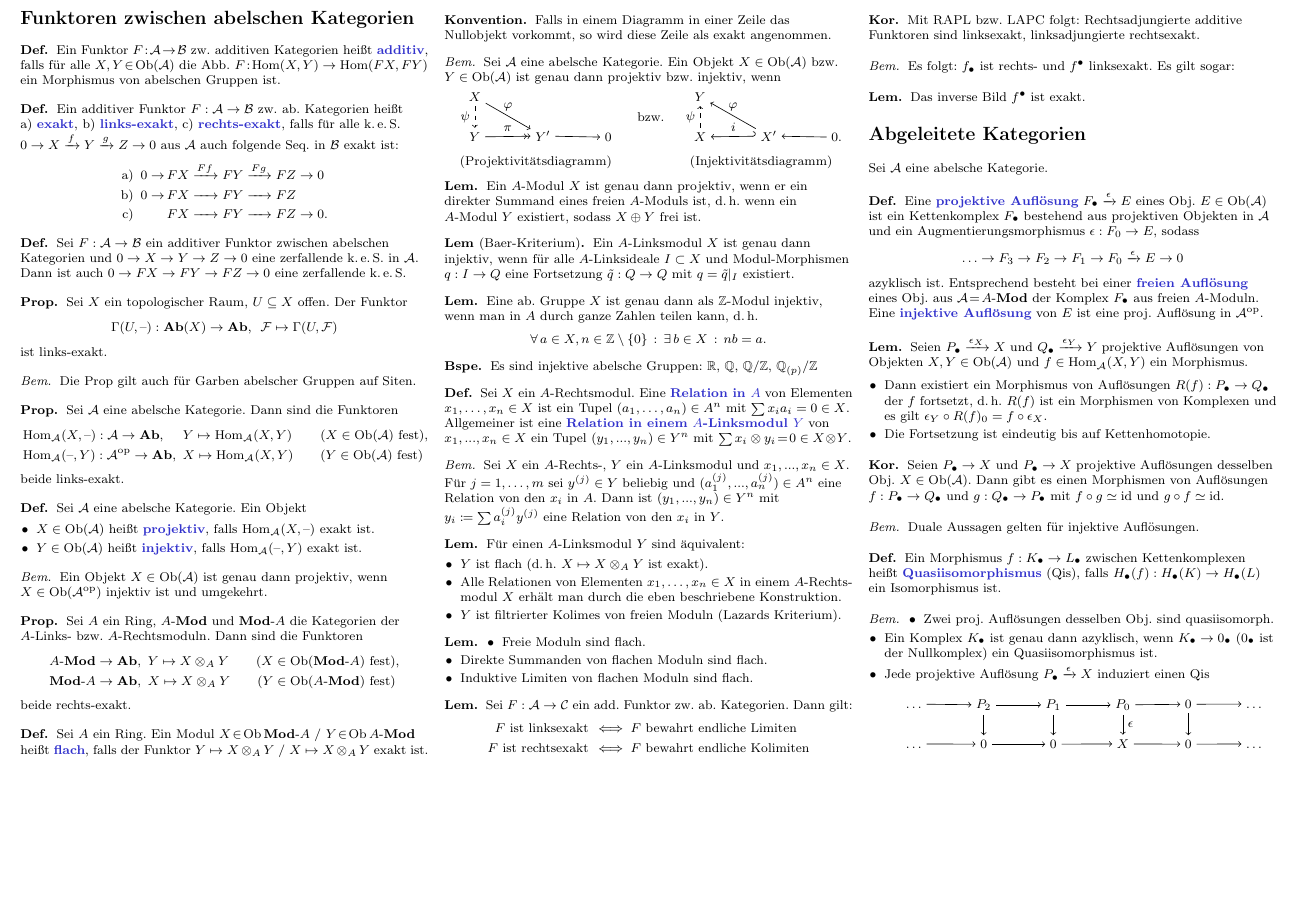
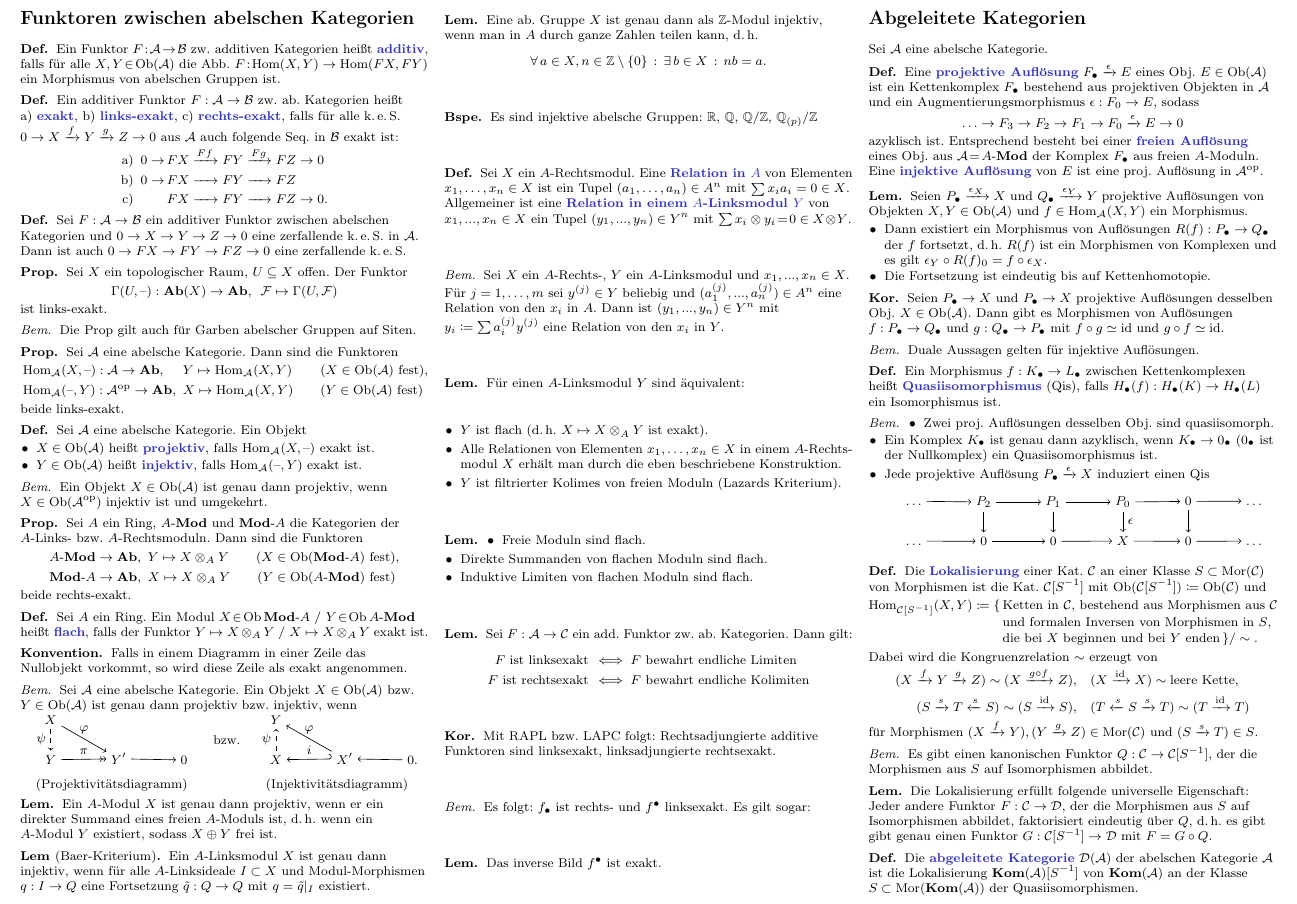
Before and after one commit to timjb/uni-spicker, a LaTeX document (homoalg.tex, which reads include/cats.tex): part of page 9 of 9, cut so that both start at the same text, the shorter picture padded with empty space. The pictures show the PDF file homoalg.pdf that the author committed with the source.

Commit message:
HomoAlg: Lokalisierung, abgeleitete Kategorie,

```diff
--- a/homoalg.tex
+++ b/homoalg.tex
@@ -2560,7 +2560,7 @@ Sei $\Aat$ eine abelsche Kategorie.
 
 % III.1.4a)
 \begin{kor}
-  Seien $\CC{P} \to X$ und $\CC{P} \to X$ projektive Auflösungen desselben Obj. $X \in \Ob(\Aat)$. Dann gibt es einen Morphismen von Auflösungen $f : \CC{P} \to \CC{Q}$ und $g : \CC{Q} \to \CC{P}$ mit $f \circ g \simeq \id$ und $g \circ f \simeq \id$.
+  Seien $\CC{P} \to X$ und $\CC{P} \to X$ projektive Auflösungen desselben Obj. $X \in \Ob(\Aat)$. Dann gibt es Morphismen von Auflösungen $f : \CC{P} \to \CC{Q}$ und $g : \CC{Q} \to \CC{P}$ mit $f \circ g \simeq \id$ und $g \circ f \simeq \id$.
 \end{kor}
 
 % Ausgelassen: III.1.4b)
@@ -2621,6 +2621,40 @@ Sei $\Aat$ eine abelsche Kategorie.
 
 % III.2 Abgeleitete Kategorien und Lokalisierung
 
+% III.2.2
+\begin{defn}
+  Die \emph{Lokalisierung} einer Kat. $\Cat$ an einer Klasse $S \subset \Mor(\Cat)$ von Morphismen ist die Kat. $\Cat[S^{-1}]$ mit $\Ob(\Cat[S^{-1}]) \coloneqq \Ob(\Cat)$ und
+  \begin{align*}
+    \Hom_{\Cat[S^{-1}]}(X, Y) \coloneqq \{ \, & \text{Ketten in $\Cat$, bestehend aus Morphismen aus $\Cat$} \\[-4pt]
+    & \text{und formalen Inversen von Morphismen in $S$,} \\[-2pt]
+    & \text{die bei $X$ beginnen und bei $Y$ enden} \, \} / \sim.
+  \end{align*}
+  Dabei wird die Kongruenzrelation ${\sim}$ erzeugt von
+  \begin{align*}
+    (X \xrightarrow{f} Y \xrightarrow{g} Z) \sim (X \xrightarrow{g \circ f} Z), \quad
+    & (X \xrightarrow{\id} X) \sim \text{leere Kette}, \\
+    (S \xrightarrow{s} T \xleftarrow{s} S) \sim (S \xrightarrow{\id} S), \quad
+    & (T \xleftarrow{s} S \xrightarrow{s} T) \sim (T \xrightarrow{\id} T)
+  \end{align*}
+  für Morphismen $(X \xrightarrow{f} Y), (Y \xrightarrow{g} Z) \in \Mor(\Cat)$ und $(S \xrightarrow{s} T) \in S$.
+\end{defn}
+
+% III.2.2
+\begin{bem}
+  Es gibt einen kanonischen Funktor $Q : \Cat \to \Cat[S^{-1}]$, der die Morphismen aus $S$ auf Isomorphismen abbildet.
+\end{bem}
+
+% III.2.2
+\begin{lem}
+  Die Lokalisierung erfüllt folgende universelle Eigenschaft: \\
+  Jeder andere Funktor $F : \Cat \to \Dat$, der die Morphismen aus $S$ auf Isomorphismen abbildet, faktorisiert eindeutig über $Q$, \dh{} es gibt gibt genau einen Funktor $G : \Cat[S^{-1}] \to \Dat$ mit $F = G \circ Q$.
+\end{lem}
+
+% III.2.1
+\begin{defn}
+  Die \emph{abgeleitete Kategorie} $\Der(\Aat)$ der abelschen Kategorie $\Aat$ ist die Lokalisierung $\Kom(\Aat)[S^{-1}]$ von $\Kom(\Aat)$ an der Klasse $S \subset \Mor(\Kom(\Aat))$ der Quasiisomorphismen.
+\end{defn}
+
 % TODO
 
 \end{document}
--- a/include/cats.tex
+++ b/include/cats.tex
@@ -29,6 +29,7 @@
 \newcommand{\kVectFin}{\text{$k$-$\VectFin$}} % Kategorie der endlichen k-Vektorräume über einem Körper k
 \newcommand{\Mod}{\mathbf{Mod}} % Kategorie der Moduln über einem Ring
 \newcommand{\Kom}{\mathbf{Kom}} % Kategorie der Komplexe in einer abelschen Kategorie
+\newcommand{\Der}{\mathcal{D}} % abgeleitete Kategorie einer abelschen Kategorie
 
 % Bezeichnungen für Variablen, die für Kategorien stehen
 \newcommand{\Aat}{\mathcal{A}} % Category-A
```
Also changed, not shown: homoalg.pdf.
